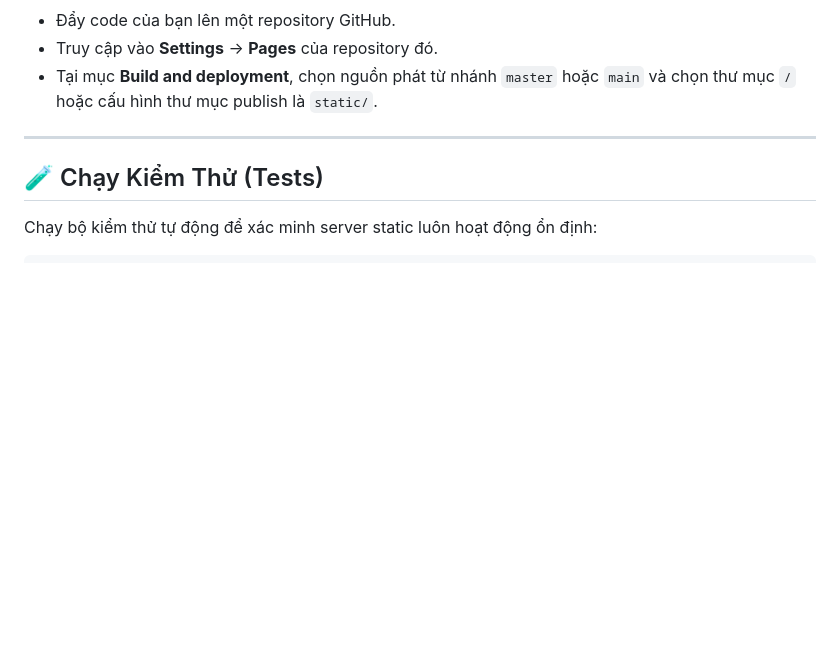
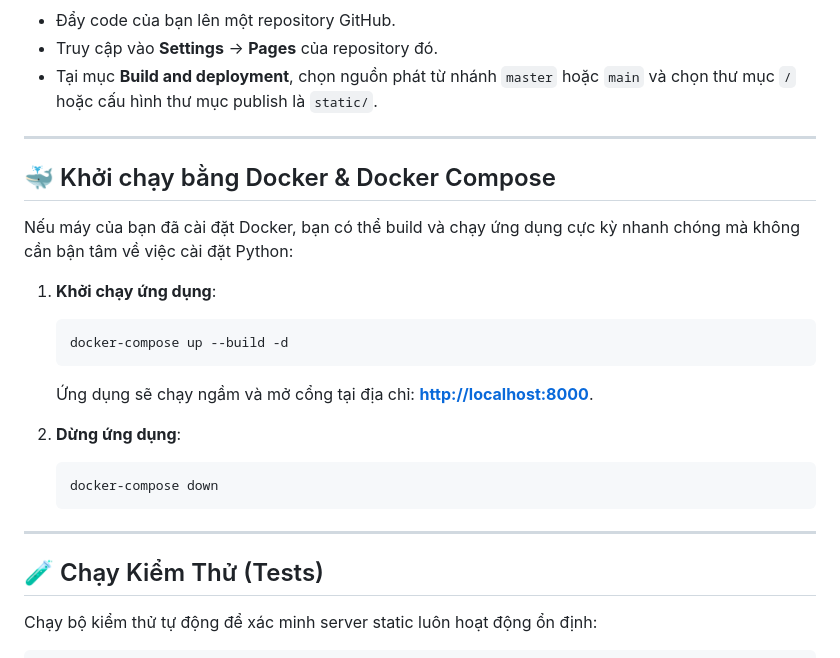
Before and after one commit to HoangCDT/InvertTool, a Markdown page: README.md, the part around the change. Drawn GitHub-style; blank space fills up the shorter version.

Commit message:
docs: add Docker and docker-compose execution guide to README.md

````diff
--- a/README.md
+++ b/README.md
@@ -51,6 +51,23 @@ Bạn có thể đưa trang web này lên mạng để chia sẻ cho bất kỳ
 
 ---
 
+## 🐳 Khởi chạy bằng Docker & Docker Compose
+
+Nếu máy của bạn đã cài đặt Docker, bạn có thể build và chạy ứng dụng cực kỳ nhanh chóng mà không cần bận tâm về việc cài đặt Python:
+
+1. **Khởi chạy ứng dụng**:
+   ```bash
+   docker-compose up --build -d
+   ```
+   Ứng dụng sẽ chạy ngầm và mở cổng tại địa chỉ: **[http://localhost:8000](http://localhost:8000)**.
+
+2. **Dừng ứng dụng**:
+   ```bash
+   docker-compose down
+   ```
+
+---
+
 ## 🧪 Chạy Kiểm Thử (Tests)
 Chạy bộ kiểm thử tự động để xác minh server static luôn hoạt động ổn định:
 ```bash
````
